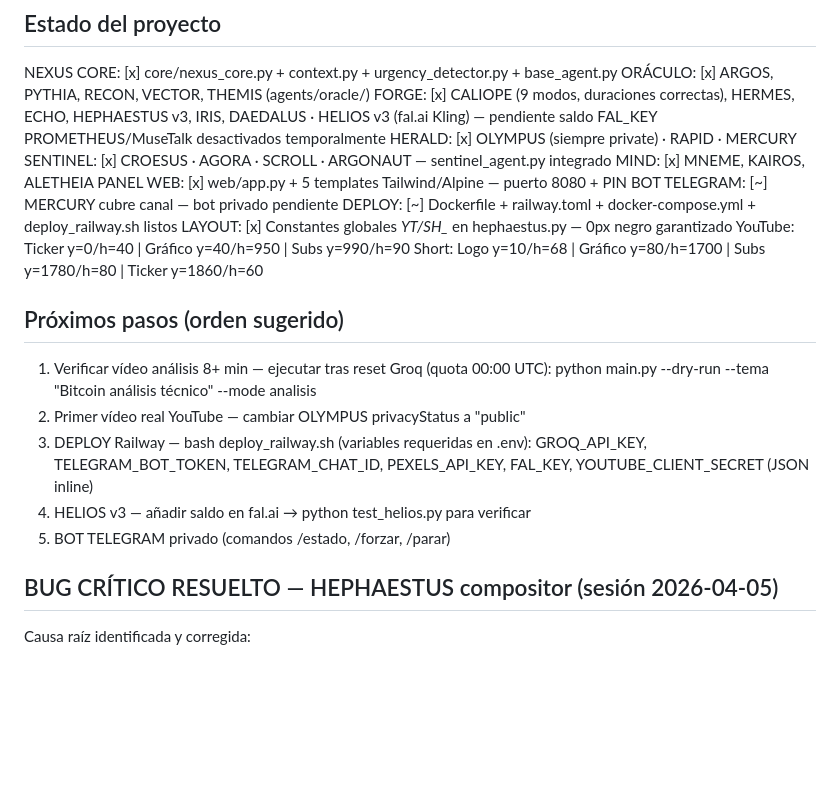
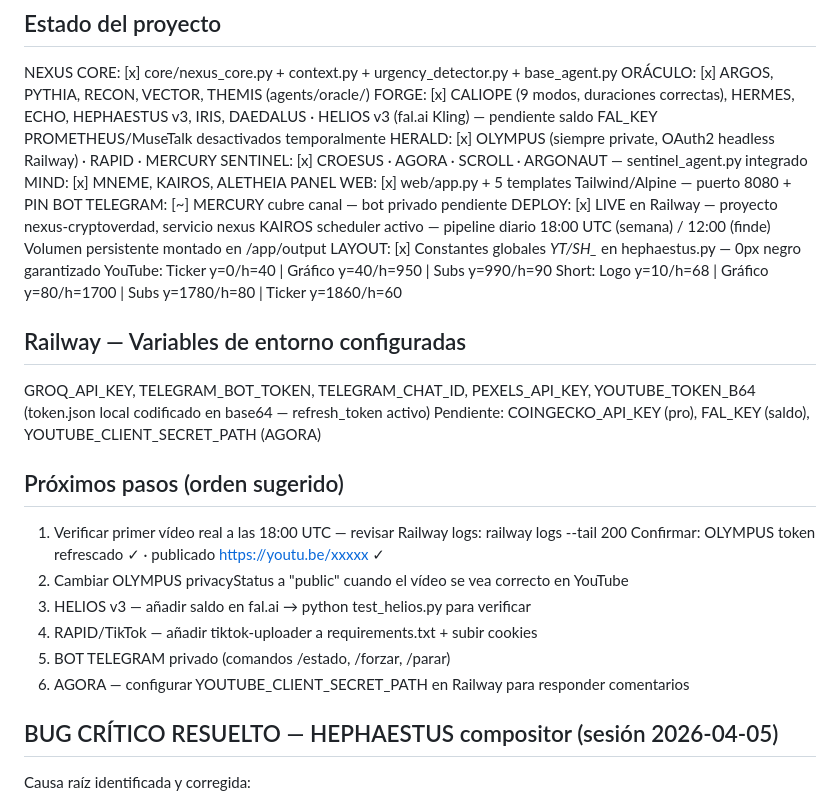
Before and after one commit to pejofv93/prediction-intelligence, a Markdown page: CLAUDE.md, the part around one of its changes. Rendered like a GitHub page; blank space fills up the shorter version.

```diff
--- a/CLAUDE.md
+++ b/CLAUDE.md
@@ -124,25 +124,32 @@ ORÁCULO:      [x] ARGOS, PYTHIA, RECON, VECTOR, THEMIS (agents/oracle/)
 FORGE:        [x] CALIOPE (9 modos, duraciones correctas), HERMES, ECHO, HEPHAESTUS v3,
               IRIS, DAEDALUS · HELIOS v3 (fal.ai Kling) — pendiente saldo FAL_KEY
               PROMETHEUS/MuseTalk desactivados temporalmente
-HERALD:       [x] OLYMPUS (siempre private) · RAPID · MERCURY
+HERALD:       [x] OLYMPUS (siempre private, OAuth2 headless Railway) · RAPID · MERCURY
 SENTINEL:     [x] CROESUS · AGORA · SCROLL · ARGONAUT — sentinel_agent.py integrado
 MIND:         [x] MNEME, KAIROS, ALETHEIA
 PANEL WEB:    [x] web/app.py + 5 templates Tailwind/Alpine — puerto 8080 + PIN
 BOT TELEGRAM: [~] MERCURY cubre canal — bot privado pendiente
-DEPLOY:       [~] Dockerfile + railway.toml + docker-compose.yml + deploy_railway.sh listos
+DEPLOY:       [x] LIVE en Railway — proyecto nexus-cryptoverdad, servicio nexus
+              KAIROS scheduler activo — pipeline diario 18:00 UTC (semana) / 12:00 (finde)
+              Volumen persistente montado en /app/output
 LAYOUT:       [x] Constantes globales _YT_*/SH_* en hephaestus.py — 0px negro garantizado
               YouTube: Ticker y=0/h=40 | Gráfico y=40/h=950 | Subs y=990/h=90
               Short:   Logo y=10/h=68 | Gráfico y=80/h=1700 | Subs y=1780/h=80 | Ticker y=1860/h=60
 
+## Railway — Variables de entorno configuradas
+GROQ_API_KEY, TELEGRAM_BOT_TOKEN, TELEGRAM_CHAT_ID, PEXELS_API_KEY,
+YOUTUBE_TOKEN_B64 (token.json local codificado en base64 — refresh_token activo)
+Pendiente: COINGECKO_API_KEY (pro), FAL_KEY (saldo), YOUTUBE_CLIENT_SECRET_PATH (AGORA)
+
 ## Próximos pasos (orden sugerido)
-1. Verificar vídeo análisis 8+ min — ejecutar tras reset Groq (quota 00:00 UTC):
-   python main.py --dry-run --tema "Bitcoin análisis técnico" --mode analisis
-2. Primer vídeo real YouTube — cambiar OLYMPUS privacyStatus a "public"
-3. DEPLOY Railway — bash deploy_railway.sh (variables requeridas en .env):
-   GROQ_API_KEY, TELEGRAM_BOT_TOKEN, TELEGRAM_CHAT_ID, PEXELS_API_KEY,
-   FAL_KEY, YOUTUBE_CLIENT_SECRET (JSON inline)
-4. HELIOS v3 — añadir saldo en fal.ai → python test_helios.py para verificar
+1. Verificar primer vídeo real a las 18:00 UTC — revisar Railway logs:
+   railway logs --tail 200
+   Confirmar: OLYMPUS token refrescado ✓ · publicado https://youtu.be/xxxxx ✓
+2. Cambiar OLYMPUS privacyStatus a "public" cuando el vídeo se vea correcto en YouTube
+3. HELIOS v3 — añadir saldo en fal.ai → python test_helios.py para verificar
+4. RAPID/TikTok — añadir tiktok-uploader a requirements.txt + subir cookies
 5. BOT TELEGRAM privado (comandos /estado, /forzar, /parar)
+6. AGORA — configurar YOUTUBE_CLIENT_SECRET_PATH en Railway para responder comentarios
 
 ## BUG CRÍTICO RESUELTO — HEPHAESTUS compositor (sesión 2026-04-05)
 Causa raíz identificada y corregida:
```
Also changed, not shown: other parts of CLAUDE.md (+43 -0 lines).
